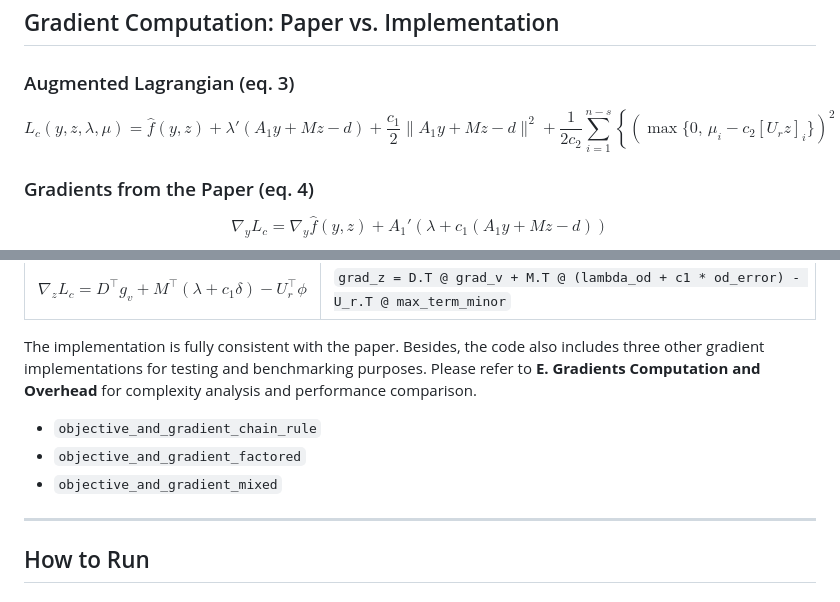
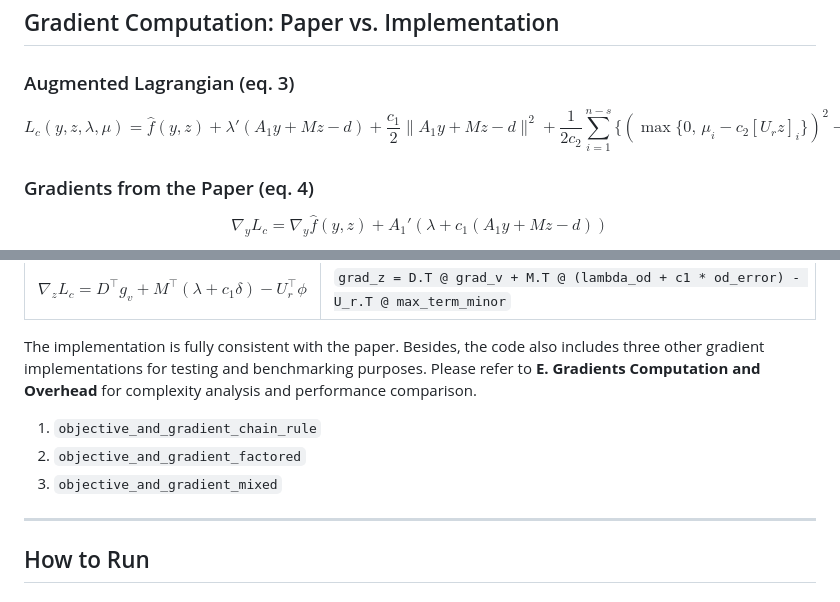
Before and after one commit to asu-trans-ai-lab/CompressedTAP, a Markdown page: README.md, 2 parts joined by grey strips. Drawn GitHub-style.

Commit message:
fix rendering issue of equation 3 in README.md
- remove delimiter-sizing commands (\left and \right) from the equation
  to prevent rendering issues in GitHub's markdown viewer.

```diff
--- a/README.md
+++ b/README.md
@@ -7,7 +7,7 @@ This repository contains the complete implementation for the submitted manuscrip
 ### Augmented Lagrangian (eq. 3)
 
 $$
-L_c(y,z,\lambda,\mu) = \hat{f}(y,z) + \lambda'(A_1 y + Mz - d) + \frac{c_1}{2}\|A_1 y + Mz - d\|^2 + \frac{1}{2c_2}\sum_{i=1}^{n-s}\left\{\left(\max\{0,\,\mu_i - c_2[U_r z]_i\}\right)^2 - \mu_i^2\right\}.
+L_c(y,z,\lambda,\mu) = \hat{f}(y,z) + \lambda'(A_1 y + Mz - d) + \frac{c_1}{2}\|A_1 y + Mz - d\|^2 + \frac{1}{2c_2}\sum_{i=1}^{n-s}\{(\max\{0,\,\mu_i - c_2[U_r z]_i\})^2 - \mu_i^2\}.
 $$
 
 ### Gradients from the Paper (eq. 4)
@@ -64,9 +64,9 @@ Therefore $-U_r'(\mu + c_2 h^+) \equiv -U_r^\top \phi$.
 | $\nabla_z L_c = D^\top g_v + M^\top(\lambda + c_1\delta) - U_r^\top\phi$ | `grad_z = D.T @ grad_v + M.T @ (lambda_od + c1 * od_error) - U_r.T @ max_term_minor` |
 
 The implementation is fully consistent with the paper. Besides, the code also includes three other gradient implementations for testing and benchmarking purposes. Please refer to **E. Gradients Computation and Overhead** for complexity analysis and performance comparison.
-- `objective_and_gradient_chain_rule`
-- `objective_and_gradient_factored`
-- `objective_and_gradient_mixed`
+1. `objective_and_gradient_chain_rule`
+2. `objective_and_gradient_factored`
+3. `objective_and_gradient_mixed`
 
 ---
 
```
